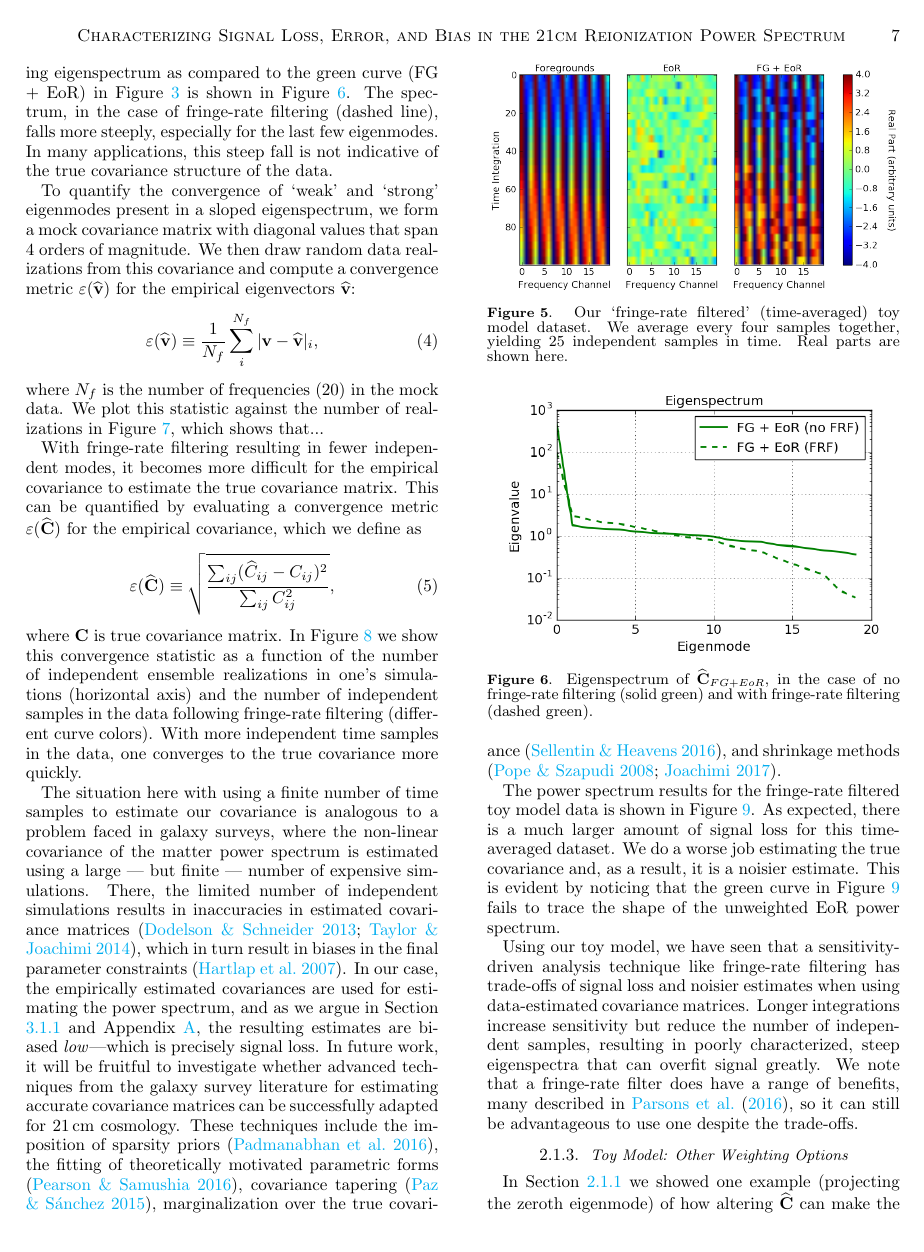
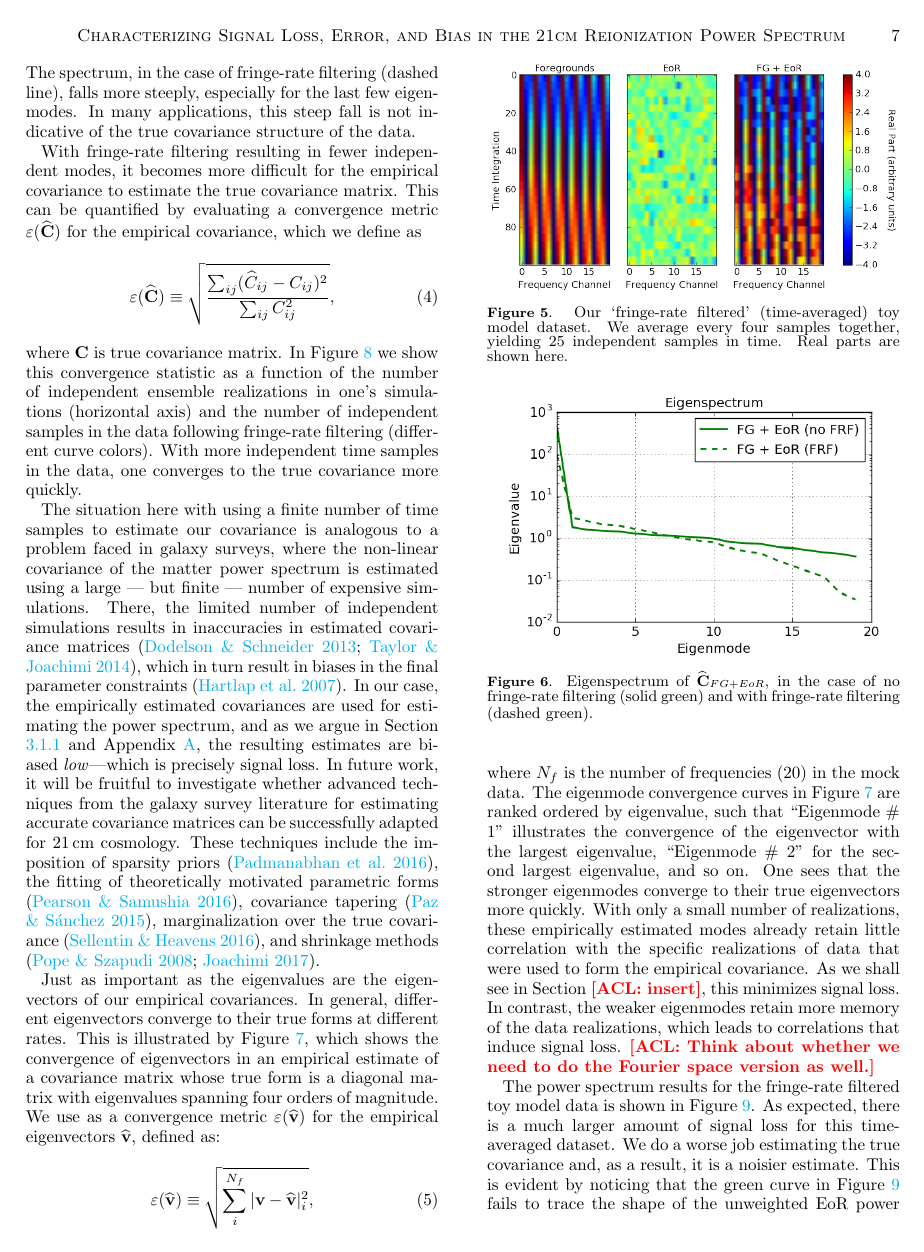
Before and after one commit to carinacheng/PAPERMethods_paper, a LaTeX paper (PAPER.tex): page 7 of 31. Compiled offline with pdfLaTeX.

Commit message:
Added text to describe the plot showing eigenvector convergence

```diff
--- a/PAPER.tex
+++ b/PAPER.tex
@@ -456,13 +455,6 @@ independent samples is similar to the number of frequency channels --- our matri
 The resulting eigenspectrum as compared to the green curve (FG + EoR) in Figure \ref{fig:toy_sigloss2} is shown in Figure
 \ref{fig:toy_sigloss15}. The spectrum, in the case of fringe-rate filtering (dashed line), falls more steeply, especially for
 the last few eigenmodes. In many applications, this steep fall is not indicative of the true covariance structure of the data.
-
-To quantify the convergence of `weak' and `strong' eigenmodes present in a sloped eigenspectrum, we form a mock covariance matrix with diagonal values that span $4$ orders of magnitude. We then draw random data realizations from this covariance and compute a convergence metric $\varepsilon(\widehat{\textbf{v}})$ for the empirical eigenvectors $\widehat{\textbf{v}}$:
-\begin{equation}
-\label{eq:converge_eig}
-\varepsilon (\widehat{\textbf{v}}) \equiv \frac{1}{N_{f}}\sum_{i}^{N_{f}}|\textbf{v}-\widehat{\textbf{v}}|_{i},
-\end{equation}
-where $N_{f}$ is the number of frequencies ($20$) in the mock data. We plot this statistic against the number of realizations in Figure \ref{fig:toy_sigloss17}, which shows that...
 
 With
 fringe-rate filtering resulting in fewer independent modes, it becomes more difficult for the empirical covariance to estimate the
@@ -485,6 +477,13 @@ cosmology. These techniques include the imposition of sparsity priors \citep{pad
 theoretically motivated parametric forms \citep{pearson_samushia2016}, covariance tapering \citep{paz_sanchez2015},
 marginalization over the true covariance \citep{sellentin_heavens2016}, and shrinkage methods
 \citep{pope_szapudi2008,joachimi_2017}.
+
+Just as important as the eigenvalues are the eigenvectors of our empirical covariances. In general, different eigenvectors converge to their true forms at different rates. This is illustrated by Figure \ref{fig:toy_sigloss17}, which shows the convergence of eigenvectors in an empirical estimate of a covariance matrix whose true form is a diagonal matrix with eigenvalues spanning four orders of magnitude. We use as a convergence metric $\varepsilon(\widehat{\textbf{v}})$ for the empirical eigenvectors $\widehat{\textbf{v}}$, defined as:
+\begin{equation}
+\label{eq:converge_eig}
+\varepsilon (\widehat{\textbf{v}}) \equiv \sqrt{\sum_{i}^{N_{f}}|\textbf{v}-\widehat{\textbf{v}}|_{i}^2},
+\end{equation}
+where $N_{f}$ is the number of frequencies ($20$) in the mock data. The eigenmode convergence curves  in Figure \ref{fig:toy_sigloss17} are ranked ordered by eigenvalue, such that ``Eigenmode \# 1" illustrates the convergence of the eigenvector with the largest eigenvalue, ``Eigenmode \# 2" for the second largest eigenvalue, and so on. One sees that the stronger eigenmodes converge to their true eigenvectors more quickly. With only a small number of realizations, these empirically estimated modes already retain little correlation with the specific realizations of data that were used to form the empirical covariance. As we shall see in Section \acl{insert}, this minimizes signal loss. In contrast, the weaker eigenmodes retain more memory of the data realizations, which leads to correlations that induce signal loss. \acl{Think about whether we need to do the Fourier space version as well.}
 
 \begin{figure}
 	\centering
```
Also changed, not shown: PAPER.tex (1 more changed lines).
